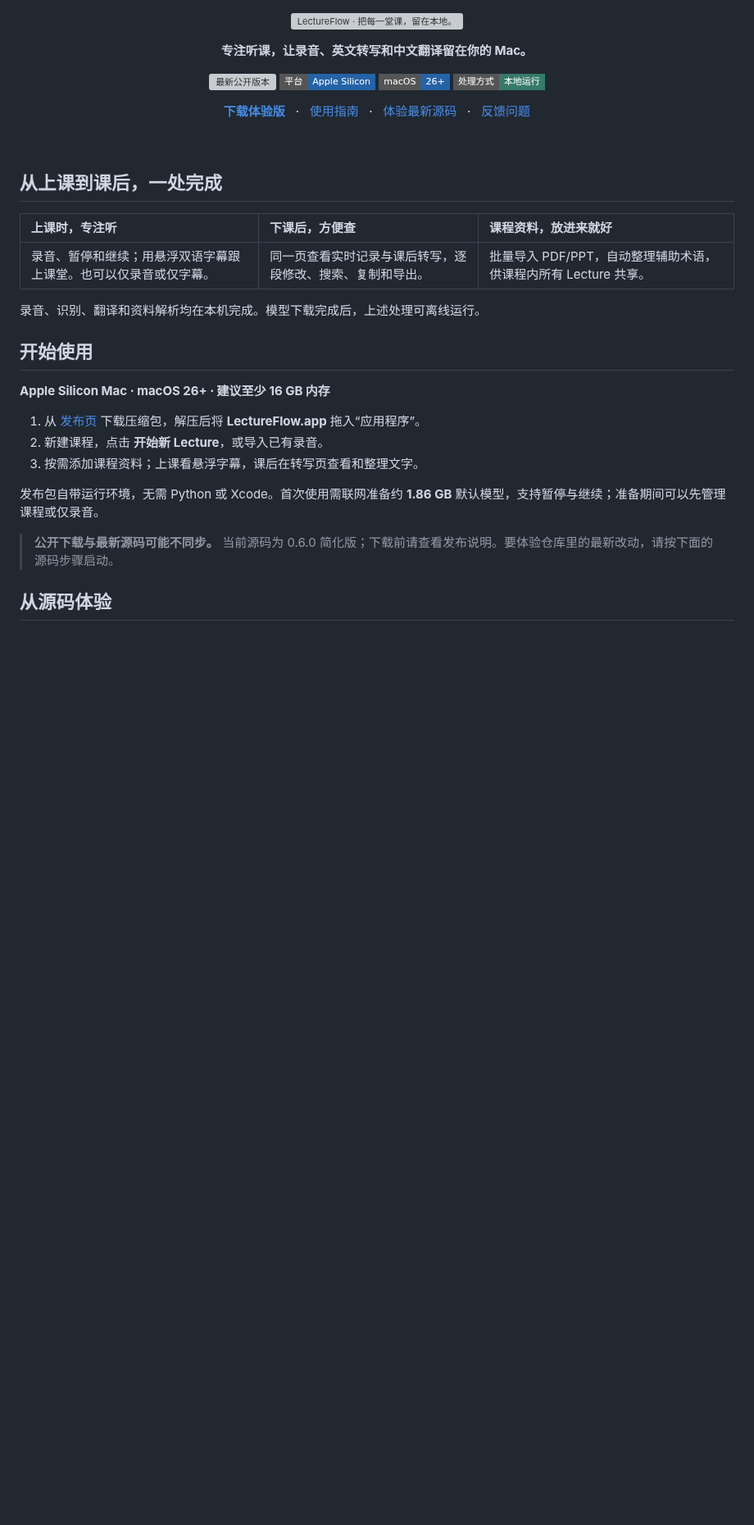
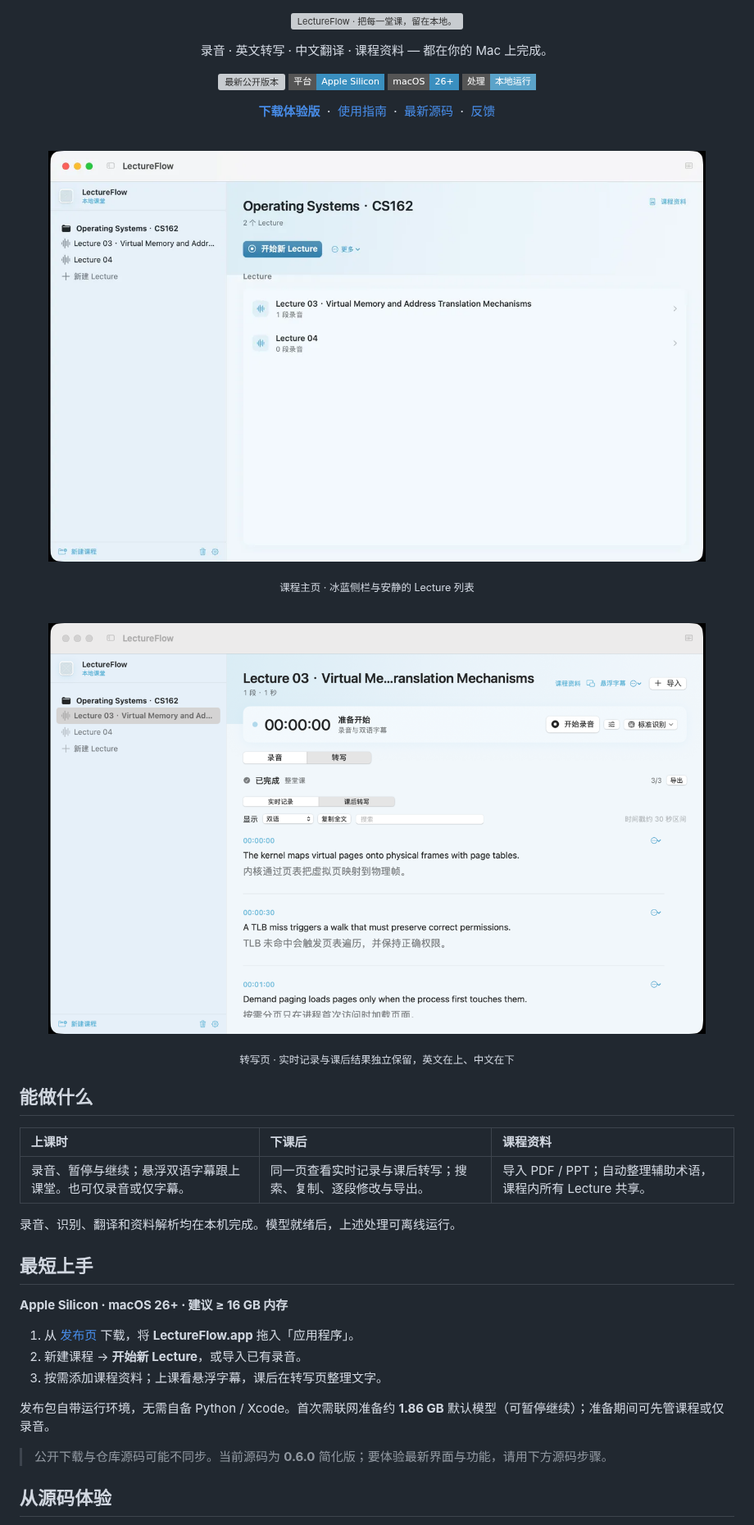
Before and after one commit to lotus116/LectureFlow, a Markdown page: README.md, the part around one of its changes. Shown at 82% size. Rendered like a GitHub page; pictures changed too: docs/assets/screenshot-course.png (added), docs/assets/screenshot-transcript.png (added); badges without logos; blank space fills up the shorter version; grey boxes are pictures that could not be loaded.

Commit message:
Refresh GitHub README as a quiet product landing
Follow skill Product Demo + Features with Cirno ice badges and real
app screenshots, while keeping start steps and deferred-eval honesty.

```diff
--- a/README.md
+++ b/README.md
@@ -3,47 +3,63 @@
 </p>
 
 <p align="center">
-  <strong>专注听课，让录音、英文转写和中文翻译留在你的 Mac。</strong>
+  录音 · 英文转写 · 中文翻译 · 课程资料 — 都在你的 Mac 上完成。
 </p>
 
 <p align="center">
-  <a href="https://github.com/lotus116/LectureFlow/releases/latest"><img src="https://img.shields.io/github/v/release/lotus116/LectureFlow?style=flat-square&label=体验版&color=2563A6" alt="最新公开版本"></a>
-  <img src="https://img.shields.io/badge/平台-Apple_Silicon-2563A6?style=flat-square" alt="Apple Silicon">
-  <img src="https://img.shields.io/badge/macOS-26%2B-2563A6?style=flat-square" alt="macOS 26 及以上">
-  <img src="https://img.shields.io/badge/处理方式-本地运行-367A69?style=flat-square" alt="录音、识别、翻译和资料解析均在本机处理">
+  <a href="https://github.com/lotus116/LectureFlow/releases/latest"><img src="https://img.shields.io/github/v/release/lotus116/LectureFlow?style=flat-square&label=体验版&color=3A8FBF" alt="最新公开版本"></a>
+  <img src="https://img.shields.io/badge/平台-Apple_Silicon-3A8FBF?style=flat-square" alt="Apple Silicon">
+  <img src="https://img.shields.io/badge/macOS-26%2B-3A8FBF?style=flat-square" alt="macOS 26 及以上">
+  <img src="https://img.shields.io/badge/处理-本地运行-5BA3C9?style=flat-square" alt="录音、识别、翻译和资料解析均在本机处理">
 </p>
 
 <p align="center">
   <a href="https://github.com/lotus116/LectureFlow/releases/latest"><strong>下载体验版</strong></a>
-  &nbsp; · &nbsp;
+  &nbsp;·&nbsp;
   <a href="docs/USER_GUIDE.md">使用指南</a>
-  &nbsp; · &nbsp;
-  <a href="#从源码体验">体验最新源码</a>
-  &nbsp; · &nbsp;
-  <a href="https://github.com/lotus116/LectureFlow/issues">反馈问题</a>
+  &nbsp;·&nbsp;
+  <a href="#从源码体验">最新源码</a>
+  &nbsp;·&nbsp;
+  <a href="https://github.com/lotus116/LectureFlow/issues">反馈</a>
 </p>
 
 <br>
 
-## 从上课到课后，一处完成
+<p align="center">
+  <img src="docs/assets/screenshot-course.png" alt="课程主页：开始新 Lecture、管理课程资料" width="92%">
+</p>
+<p align="center">
+  <sub>课程主页 · 冰蓝侧栏与安静的 Lecture 列表</sub>
+</p>
 
-| 上课时，专注听 | 下课后，方便查 | 课程资料，放进来就好 |
+<br>
+
+<p align="center">
+  <img src="docs/assets/screenshot-transcript.png" alt="双语转写：英文在上、中文在下" width="92%">
+</p>
+<p align="center">
+  <sub>转写页 · 实时记录与课后结果独立保留，英文在上、中文在下</sub>
+</p>
+
+## 能做什么
+
+| 上课时 | 下课后 | 课程资料 |
 | :--- | :--- | :--- |
-| 录音、暂停和继续；用悬浮双语字幕跟上课堂。也可以仅录音或仅字幕。 | 同一页查看实时记录与课后转写，逐段修改、搜索、复制和导出。 | 批量导入 PDF/PPT，自动整理辅助术语，供课程内所有 Lecture 共享。 |
+| 录音、暂停与继续；悬浮双语字幕跟上课堂。也可仅录音或仅字幕。 | 同一页查看实时记录与课后转写；搜索、复制、逐段修改与导出。 | 导入 PDF / PPT；自动整理辅助术语，课程内所有 Lecture 共享。 |
 
-录音、识别、翻译和资料解析均在本机完成。模型下载完成后，上述处理可离线运行。
+录音、识别、翻译和资料解析均在本机完成。模型就绪后，上述处理可离线运行。
 
-## 开始使用
+## 最短上手
 
-**Apple Silicon Mac · macOS 26+ · 建议至少 16 GB 内存**
+**Apple Silicon · macOS 26+ · 建议 ≥ 16 GB 内存**
 
-1. 从 [发布页](https://github.com/lotus116/LectureFlow/releases/latest) 下载压缩包，解压后将 **LectureFlow.app** 拖入“应用程序”。
-2. 新建课程，点击 **开始新 Lecture**，或导入已有录音。
-3. 按需添加课程资料；上课看悬浮字幕，课后在转写页查看和整理文字。
+1. 从 [发布页](https://github.com/lotus116/LectureFlow/releases/latest) 下载，将 **LectureFlow.app** 拖入「应用程序」。
+2. 新建课程 → **开始新 Lecture**，或导入已有录音。
+3. 按需添加课程资料；上课看悬浮字幕，课后在转写页整理文字。
 
-发布包自带运行环境，无需 Python 或 Xcode。首次使用需联网准备约 **1.86 GB** 默认模型，支持暂停与继续；准备期间可以先管理课程或仅录音。
+发布包自带运行环境，无需自备 Python / Xcode。首次需联网准备约 **1.86 GB** 默认模型（可暂停继续）；准备期间可先管课程或仅录音。
 
-> **公开下载与最新源码可能不同步。** 当前源码为 0.6.0 简化版；下载前请查看发布说明。要体验仓库里的最新改动，请按下面的源码步骤启动。
+> 公开下载与仓库源码可能不同步。当前源码为 **0.6.0** 简化版；要体验最新界面与功能，请用下方源码步骤。
 
 ## 从源码体验
 
```
Also changed, not shown: other parts of README.md (+19 -15 lines), docs/assets/social.png (added), 1 other file.
